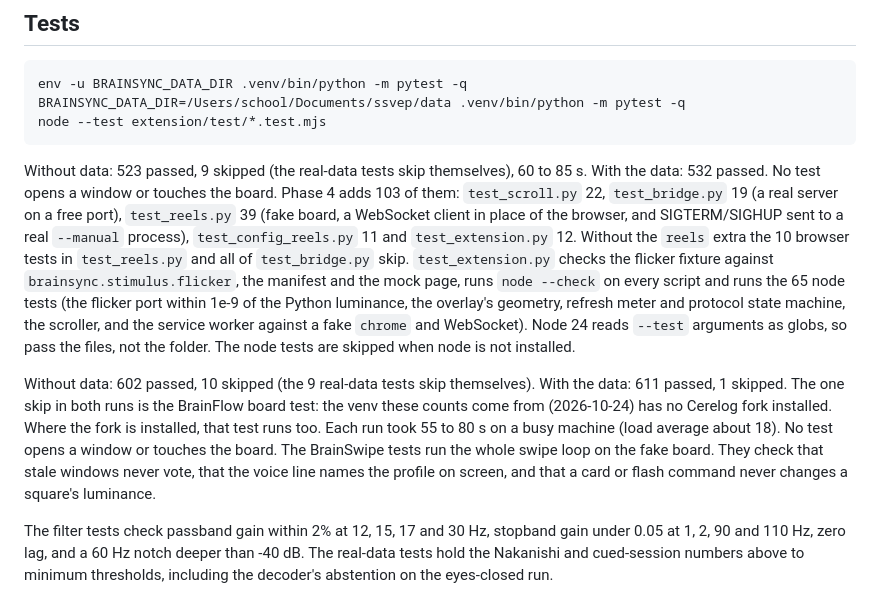
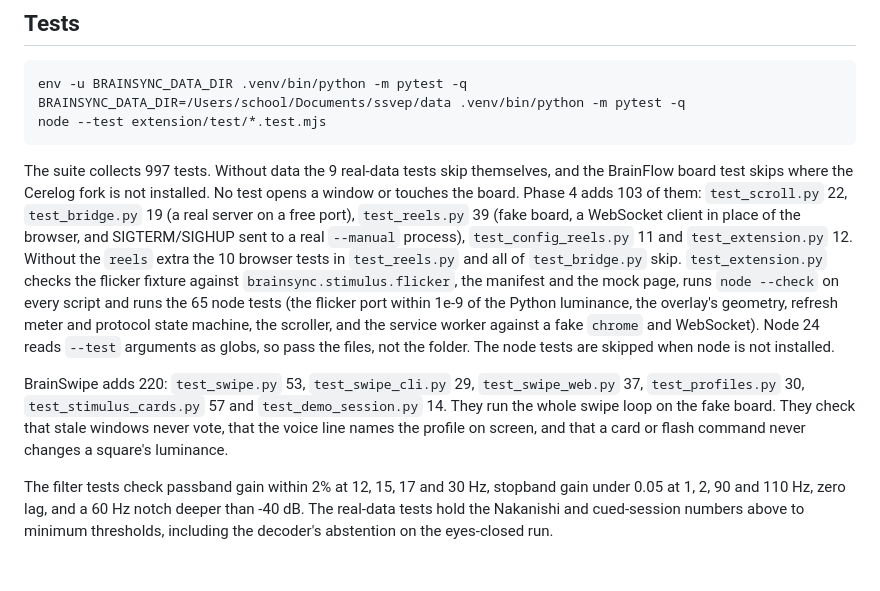
Before and after one commit to 1thing2say/BrainSync, a Markdown page: README.md, the part around the change. Drawn GitHub-style; blank space fills up the shorter version.

Commit message:
README: test counts after rebasing BrainSwipe onto Reels and BrainChess
Co-Authored-By: Claude Opus 5.5 <noreply@anthropic.com>
Claude-Session: https://claude.ai/code/session_01Dhu8XYNNx1xr7NpZL6JDaC

````diff
--- a/README.md
+++ b/README.md
@@ -710,10 +710,10 @@ BRAINSYNC_DATA_DIR=/Users/school/Documents/ssvep/data .venv/bin/python -m pytest
 node --test extension/test/*.test.mjs
 ```
 
-Without data: 523 passed, 9 skipped (the real-data tests skip themselves), 60 to 85 s.
-With the data: 532 passed. No test opens a window or touches the board.
-Phase 4 adds 103 of them: `test_scroll.py` 22, `test_bridge.py` 19 (a real server on a
-free port), `test_reels.py` 39 (fake board, a WebSocket client in place of the browser,
+The suite collects 997 tests. Without data the 9 real-data tests skip themselves, and the
+BrainFlow board test skips where the Cerelog fork is not installed. No test opens a window
+or touches the board. Phase 4 adds 103 of them: `test_scroll.py` 22, `test_bridge.py` 19
+(a real server on a free port), `test_reels.py` 39 (fake board, a WebSocket client in place of the browser,
 and SIGTERM/SIGHUP sent to a real `--manual` process), `test_config_reels.py` 11 and
 `test_extension.py` 12. Without the `reels` extra the 10 browser tests in
 `test_reels.py` and all of `test_bridge.py` skip. `test_extension.py`
@@ -724,12 +724,9 @@ protocol state machine, the scroller, and the service worker against a fake `chr
 and WebSocket). Node 24 reads `--test` arguments as globs, so
 pass the files, not the folder. The node tests are skipped when node is not installed.
 
-Without data: 602 passed, 10 skipped (the 9 real-data tests skip themselves). With the
-data: 611 passed, 1 skipped. The one skip in both runs is the BrainFlow board test: the
-venv these counts come from (2026-10-24) has no Cerelog fork installed. Where the fork is
-installed, that test runs too. Each run took 55 to 80 s on a busy machine (load average
-about 18). No test opens a window or touches the board. The BrainSwipe tests run the
-whole swipe loop on the fake board. They check that stale windows never vote, that the
+BrainSwipe adds 220: `test_swipe.py` 53, `test_swipe_cli.py` 29, `test_swipe_web.py` 37,
+`test_profiles.py` 30, `test_stimulus_cards.py` 57 and `test_demo_session.py` 14. They
+run the whole swipe loop on the fake board. They check that stale windows never vote, that the
 voice line names the profile on screen, and that a card or flash command never changes a
 square's luminance.
 
````
